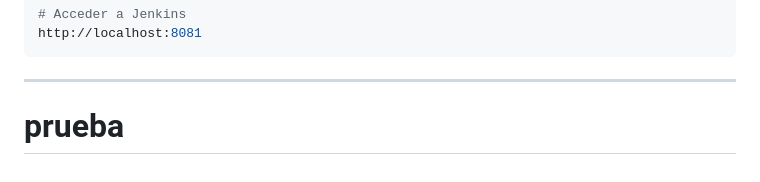
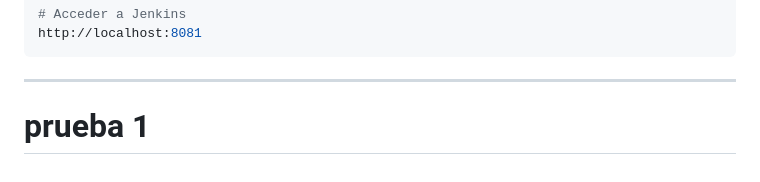
Before and after one commit to Juanda099/proyecto-docker, a Markdown page: README.md, the part around the change. Drawn GitHub-style.

Commit message:
Actualizanción del README.md, prueba 1

````diff
--- a/README.md
+++ b/README.md
@@ -163,4 +163,4 @@ http://localhost:8081
 ```
 
 ---
-# prueba
+# prueba 1
````
